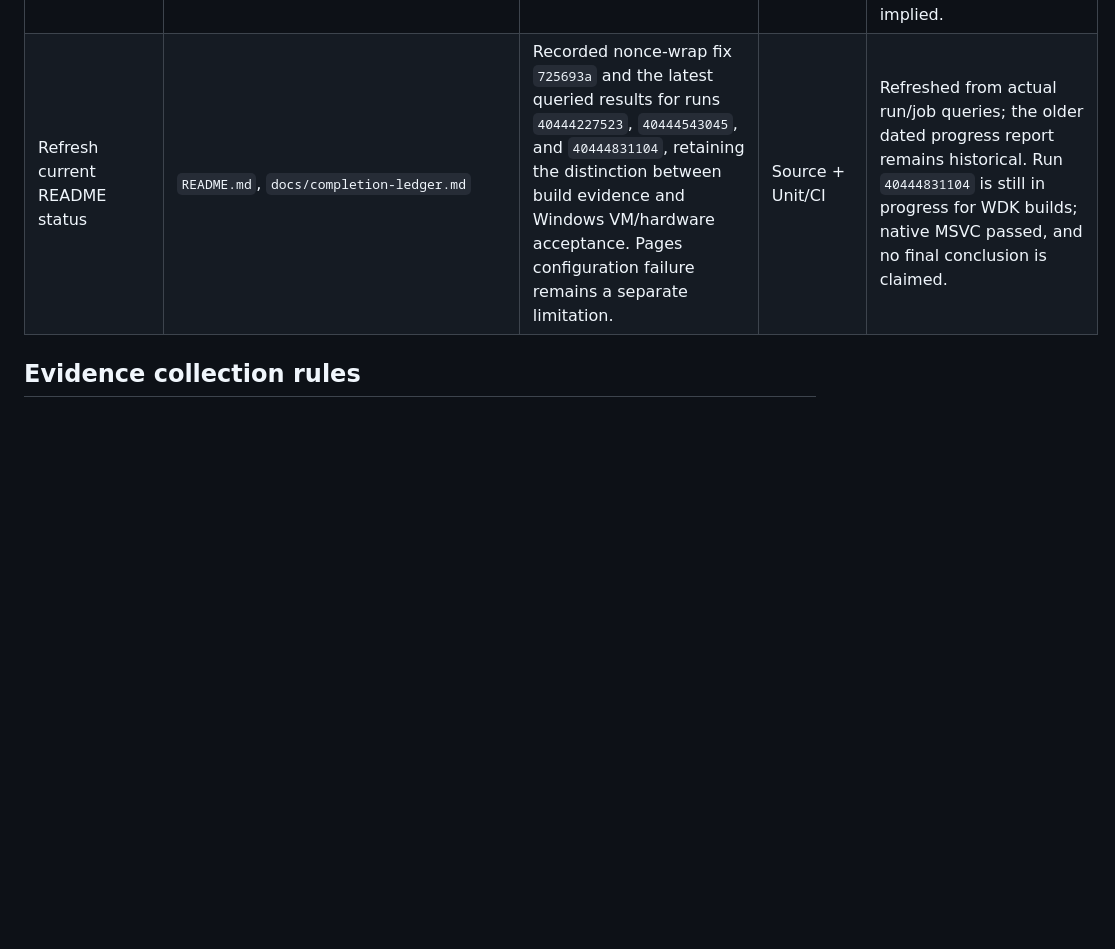
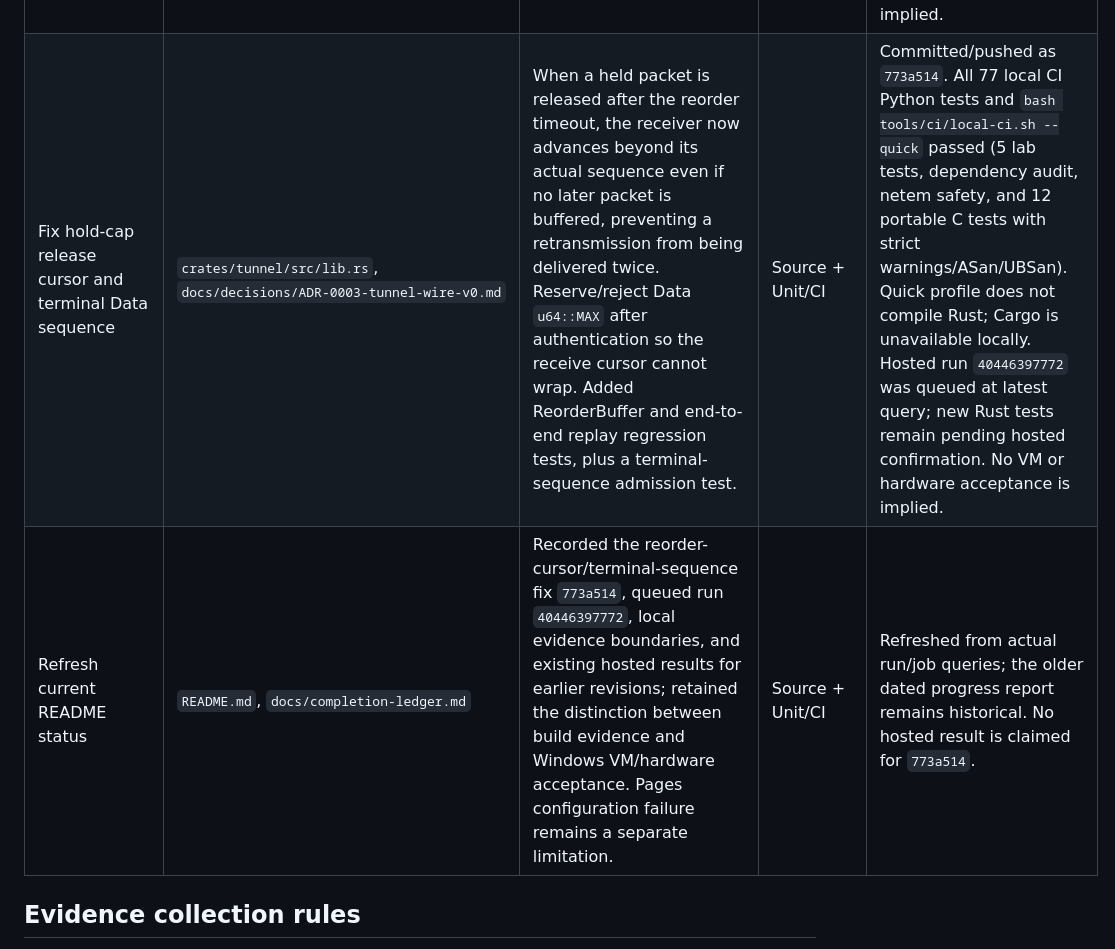
Before and after one commit to eTarikhi/BalanciFy, a Markdown page: docs/completion-ledger.md, the part around one of its changes. Drawn GitHub-style; blank space fills up the shorter version.

```diff
--- a/docs/completion-ledger.md
+++ b/docs/completion-ledger.md
@@ -57,7 +57,8 @@ PR #20 is merged at base `6ec644a90361b16d596e8bc2c68208abc8afa22a`. The latest
 | Confirm hosted branch validation | Commit `e3e406b0c4e5b5625b9cf614a96389dcb3f9cd6f`, GitHub Actions run `40433764565` | All eight jobs completed successfully: native WinUI/MSVC build and quick validation, Ubuntu/Windows Rust, WSL, lab, dependency/crypto, and WDK x64/ARM64 builds with PE checks. | Unit/CI | Green software/build gates. No signed driver load, Windows VM runtime, or hardware acceptance is implied. |
 | Bound authenticated tunnel reorder retention | `crates/tunnel/src/lib.rs`; receiver and reorder-buffer unit tests | Adds a global ceiling of 1023 held packets / 8 MiB, a `ReorderLimit` drop reason, exact held-byte accounting, first-seen duplicate preservation, gap-recovery/cap tests, and a service read pause while an inbound retry FIFO has pending data. | Source + Unit/CI | `bash tools/ci/local-ci.sh --quick` passed at this worktree: 5 lab tests, 77 CI Python tests, netem safety, and 12 portable C tests with strict warnings/ASan/UBSan. Rust, release, and SPDX stages are skipped by quick; Cargo/Rust are unavailable locally. Hosted run `40444227523` for `13c58ff` passed Ubuntu/Windows Rust tests, Linux release/SPDX, and native MSVC; WDK x64/ARM64 were still in progress at latest query. Log: `target/local-ci/logs/20261027T032642Z/`. |
 | Prevent tunnel nonce sequence wraparound | `crates/tunnel/src/lib.rs`, `crates/service/src/lib.rs`, `crates/relay/src/main.rs`, ADR-0003 | Data, FlowData, keepalive, and probe allocators now use checked increments and refuse to emit once the next increment would overflow. Service/relay callsites handle exhausted control counters without producing a frame. Regression coverage exercises the final non-wrapping value and subsequent rejection for all four nonce domains. | Source + Unit/CI | Committed/pushed as `725693a`. Local `python3 -m unittest discover -s tools/ci -v` passed 77 tests and `git diff --check` passed; local Cargo/Rust are unavailable. Hosted run `40444831104` passed Ubuntu/Windows Rust, Linux release/SPDX, WSL, lab, dependency/crypto, and native MSVC; WDK x64/ARM64 were still running at latest query. No Windows runtime or hardware acceptance is implied. |
-| Refresh current README status | `README.md`, `docs/completion-ledger.md` | Recorded nonce-wrap fix `725693a` and the latest queried results for runs `40444227523`, `40444543045`, and `40444831104`, retaining the distinction between build evidence and Windows VM/hardware acceptance. Pages configuration failure remains a separate limitation. | Source + Unit/CI | Refreshed from actual run/job queries; the older dated progress report remains historical. Run `40444831104` is still in progress for WDK builds; native MSVC passed, and no final conclusion is claimed. |
+| Fix hold-cap release cursor and terminal Data sequence | `crates/tunnel/src/lib.rs`, `docs/decisions/ADR-0003-tunnel-wire-v0.md` | When a held packet is released after the reorder timeout, the receiver now advances beyond its actual sequence even if no later packet is buffered, preventing a retransmission from being delivered twice. Reserve/reject Data `u64::MAX` after authentication so the receive cursor cannot wrap. Added ReorderBuffer and end-to-end replay regression tests, plus a terminal-sequence admission test. | Source + Unit/CI | Committed/pushed as `773a514`. All 77 local CI Python tests and `bash tools/ci/local-ci.sh --quick` passed (5 lab tests, dependency audit, netem safety, and 12 portable C tests with strict warnings/ASan/UBSan). Quick profile does not compile Rust; Cargo is unavailable locally. Hosted run `40446397772` was queued at latest query; new Rust tests remain pending hosted confirmation. No VM or hardware acceptance is implied. |
+| Refresh current README status | `README.md`, `docs/completion-ledger.md` | Recorded the reorder-cursor/terminal-sequence fix `773a514`, queued run `40446397772`, local evidence boundaries, and existing hosted results for earlier revisions; retained the distinction between build evidence and Windows VM/hardware acceptance. Pages configuration failure remains a separate limitation. | Source + Unit/CI | Refreshed from actual run/job queries; the older dated progress report remains historical. No hosted result is claimed for `773a514`. |
 
 ## Evidence collection rules
 
```
Also changed, not shown: other parts of docs/completion-ledger.md (+4 -4 lines), README.md (+17 -10 lines).
